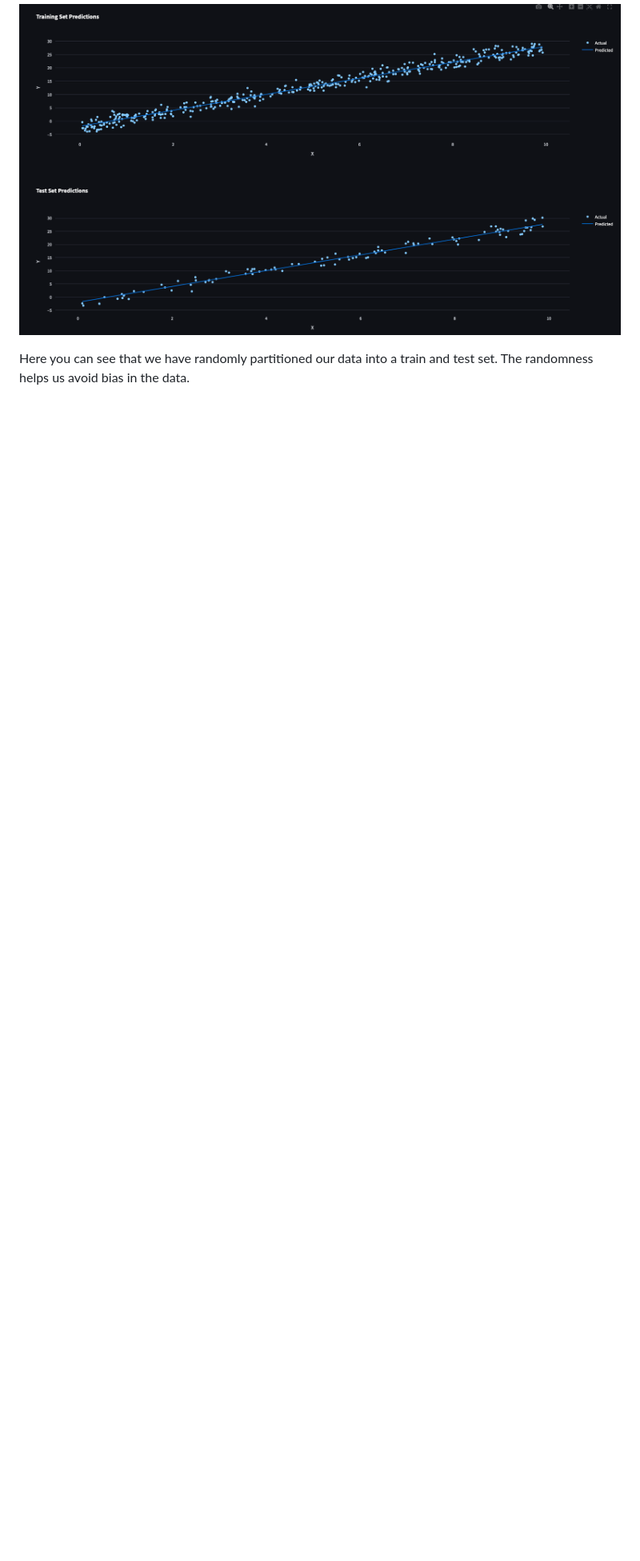
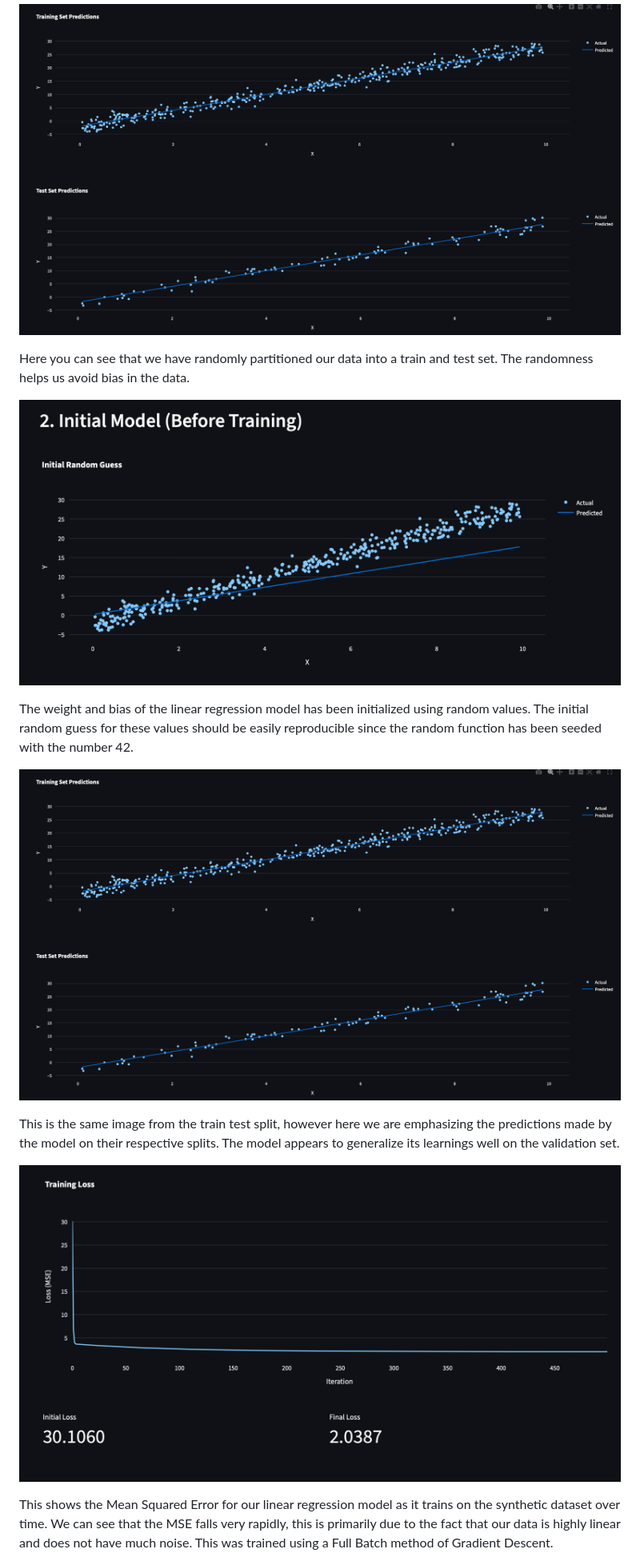
Before and after one commit to omniV1/AIT-204-pair-programing, a Markdown page: docs/linear-regression-expressions.md, the part around the change printed below. Shown: that part at 80% size. Drawn GitHub-style; pictures changed too: docs/photos/initial_random_guess.png (added), docs/photos/training_loss.png (added); blank space fills up the shorter version.

Commit message:
updated docs with more steps for linear regression

```diff
--- a/docs/linear-regression-expressions.md
+++ b/docs/linear-regression-expressions.md
@@ -273,3 +273,20 @@ The dataset has been plotted showing the relationship between (x) and (y) with n
 
 Here you can see that we have randomly partitioned our data into a train and test set.
 The randomness helps us avoid bias in the data.
+
+![photos/initial_random_guess.png](photos/initial_random_guess.png)
+
+The weight and bias of the linear regression model has been initialized using random values. The initial random guess
+for these values should be easily reproducible since the random function has been seeded with the number 42.
+
+![photos/train_test_split.png](photos/train_test_split.png)
+
+This is the same image from the train test split, however here we are emphasizing the predictions made by the model
+on their respective splits. The model appears to generalize its learnings well on the validation set.
+
+![photos/training_loss.png](photos/training_loss.png)
+
+This shows the Mean Squared Error for our linear regression model as it trains on the synthetic dataset over time.
+We can see that the MSE falls very rapidly, this is primarily due to the fact that our data is highly linear and
+does not have much noise. This was trained using a Full Batch method of Gradient Descent.
+
```
Also changed, not shown: other parts of docs/linear-regression-expressions.md (+6 -0 lines), docs/photos/mini_batch.png (added), docs/photos/stochastic.png (added), 1 other file.
